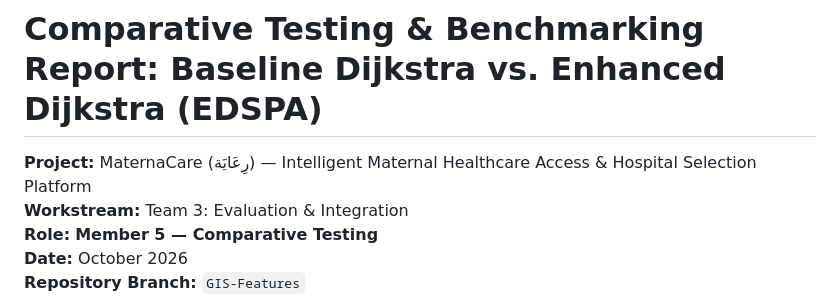
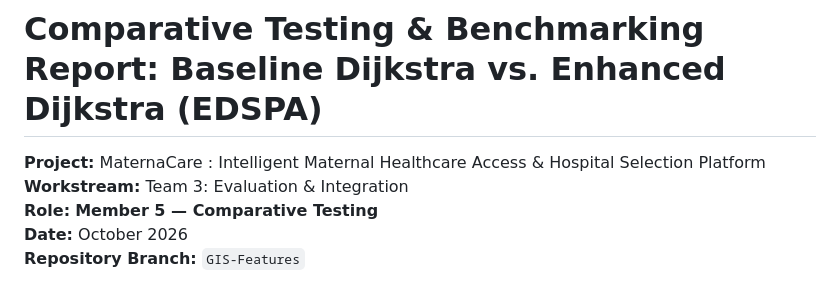
Before and after one commit to Rania-Ossama/intelligent-maternal-care-navigation, a Markdown page: Evaluation & Comparative Testing/Comparative_Testing_Report.md, the part around the change. Drawn GitHub-style.

Commit message:
Fix formatting in Comparative Testing Report Markdown File

```diff
--- a/Evaluation & Comparative Testing/Comparative_Testing_Report.md
+++ b/Evaluation & Comparative Testing/Comparative_Testing_Report.md
@@ -1,6 +1,6 @@
 # Comparative Testing & Benchmarking Report: Baseline Dijkstra vs. Enhanced Dijkstra (EDSPA)
 
-**Project:** MaternaCare (رِعَايَة) — Intelligent Maternal Healthcare Access & Hospital Selection Platform
+**Project:** MaternaCare : Intelligent Maternal Healthcare Access & Hospital Selection Platform
 **Workstream:** Team 3: Evaluation & Integration
 **Role:** **Member 5 — Comparative Testing**
 **Date:** October 2026
```
